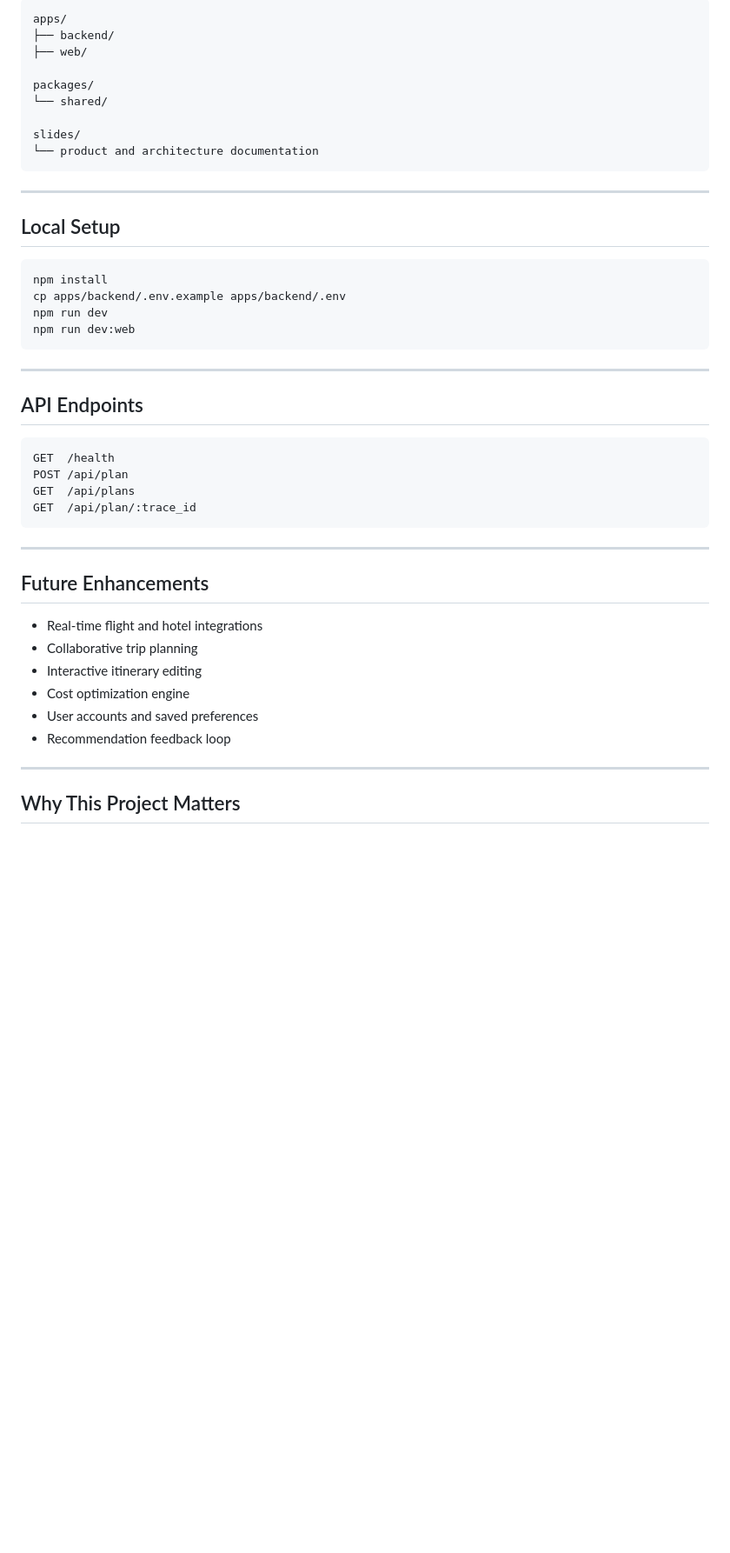
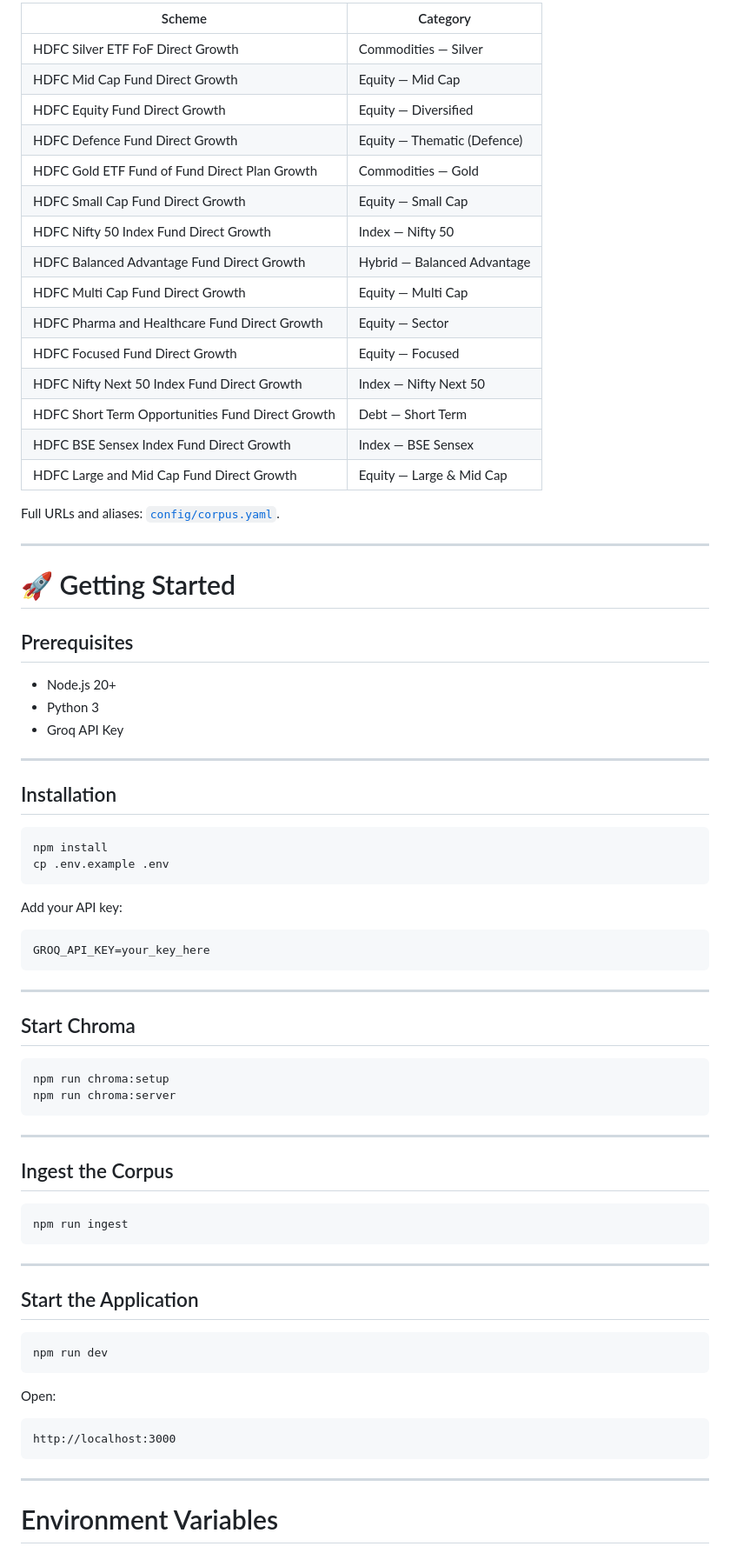
Before and after one commit to debugeverylimit/RAGChatBot, a Markdown page: README.md, the part around one of its changes. Shown at 87% size. Rendered like a GitHub page; blank space fills up the shorter version.

````diff
--- a/README.md
+++ b/README.md
@@ -119,50 +150,82 @@ Multi-Agent Orchestrator
 
-```text
-apps/
-├── backend/
-├── web/
+| Scheme | Category |
+|--------|----------|
+| HDFC Silver ETF FoF Direct Growth | Commodities — Silver |
+| HDFC Mid Cap Fund Direct Growth | Equity — Mid Cap |
+| HDFC Equity Fund Direct Growth | Equity — Diversified |
+| HDFC Defence Fund Direct Growth | Equity — Thematic (Defence) |
+| HDFC Gold ETF Fund of Fund Direct Plan Growth | Commodities — Gold |
+| HDFC Small Cap Fund Direct Growth | Equity — Small Cap |
+| HDFC Nifty 50 Index Fund Direct Growth | Index — Nifty 50 |
+| HDFC Balanced Advantage Fund Direct Growth | Hybrid — Balanced Advantage |
+| HDFC Multi Cap Fund Direct Growth | Equity — Multi Cap |
+| HDFC Pharma and Healthcare Fund Direct Growth | Equity — Sector |
+| HDFC Focused Fund Direct Growth | Equity — Focused |
+| HDFC Nifty Next 50 Index Fund Direct Growth | Index — Nifty Next 50 |
+| HDFC Short Term Opportunities Fund Direct Growth | Debt — Short Term |
+| HDFC BSE Sensex Index Fund Direct Growth | Index — BSE Sensex |
+| HDFC Large and Mid Cap Fund Direct Growth | Equity — Large & Mid Cap |
 
-packages/
-└── shared/
+Full URLs and aliases: [`config/corpus.yaml`](./config/corpus.yaml).
 
-slides/
-└── product and architecture documentation
+---
+
+
+# 🚀 Getting Started
+
+## Prerequisites
+
+* Node.js 20+
+* Python 3
+* Groq API Key
+
+---
+
+## Installation
+
+```bash
+npm install
+cp .env.example .env
+```
+
+Add your API key:
+
+```env
+GROQ_API_KEY=your_key_here
 ```
 
 ---
 
-## Local Setup
+## Start Chroma
 
 ```bash
-npm install
-cp apps/backend/.env.example apps/backend/.env
-npm run dev
-npm run dev:web
+npm run chroma:setup
+npm run chroma:server
 ```
 
 ---
 
-## API Endpoints
+## Ingest the Corpus
 
 ```bash
-GET  /health
-POST /api/plan
-GET  /api/plans
-GET  /api/plan/:trace_id
+npm run ingest
 ```
 
 ---
 
-## Future Enhancements
+## Start the Application
 
-- Real-time flight and hotel integrations
-- Collaborative trip planning
-- Interactive itinerary editing
-- Cost optimization engine
-- User accounts and saved preferences
-- Recommendation feedback loop
+```bash
+npm run dev
+```
+
+Open:
+
+```text
+http://localhost:3000
+```
 
 ---
 
-## Why This Project Matters
+# Environment Variables
 
````
Also changed, not shown: other parts of README.md (+173 -77 lines).
